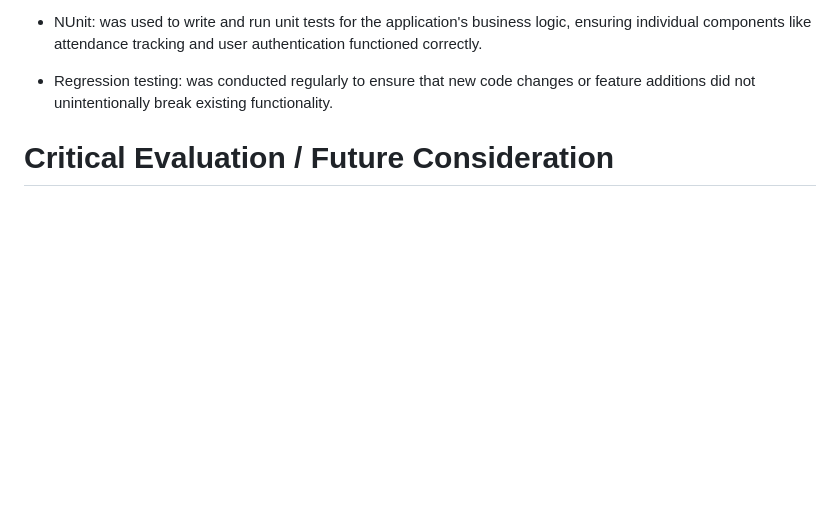
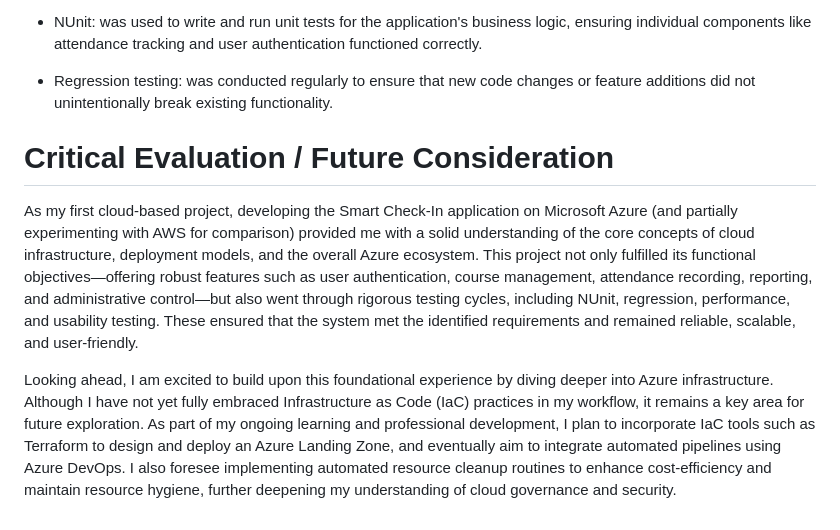
Before and after one commit to StanInPrime/AttendanceCRM, a Markdown page: README.md, the part around the change. GitHub-like rendering; blank space fills up the shorter version.

```diff
--- a/README.md
+++ b/README.md
@@ -124,3 +124,6 @@ Through the work done in this project, several key findings and contributions ca
 - Regression testing: was conducted regularly to ensure that new code changes or feature additions did not unintentionally break existing functionality.
 
 # Critical Evaluation / Future Consideration
+As my first cloud-based project, developing the Smart Check-In application on Microsoft Azure (and partially experimenting with AWS for comparison) provided me with a solid understanding of the core concepts of cloud infrastructure, deployment models, and the overall Azure ecosystem. This project not only fulfilled its functional objectives—offering robust features such as user authentication, course management, attendance recording, reporting, and administrative control—but also went through rigorous testing cycles, including NUnit, regression, performance, and usability testing. These ensured that the system met the identified requirements and remained reliable, scalable, and user-friendly.
+
+Looking ahead, I am excited to build upon this foundational experience by diving deeper into Azure infrastructure. Although I have not yet fully embraced Infrastructure as Code (IaC) practices in my workflow, it remains a key area for future exploration. As part of my ongoing learning and professional development, I plan to incorporate IaC tools such as Terraform to design and deploy an Azure Landing Zone, and eventually aim to integrate automated pipelines using Azure DevOps. I also foresee implementing automated resource cleanup routines to enhance cost-efficiency and maintain resource hygiene, further deepening my understanding of cloud governance and security.
```
